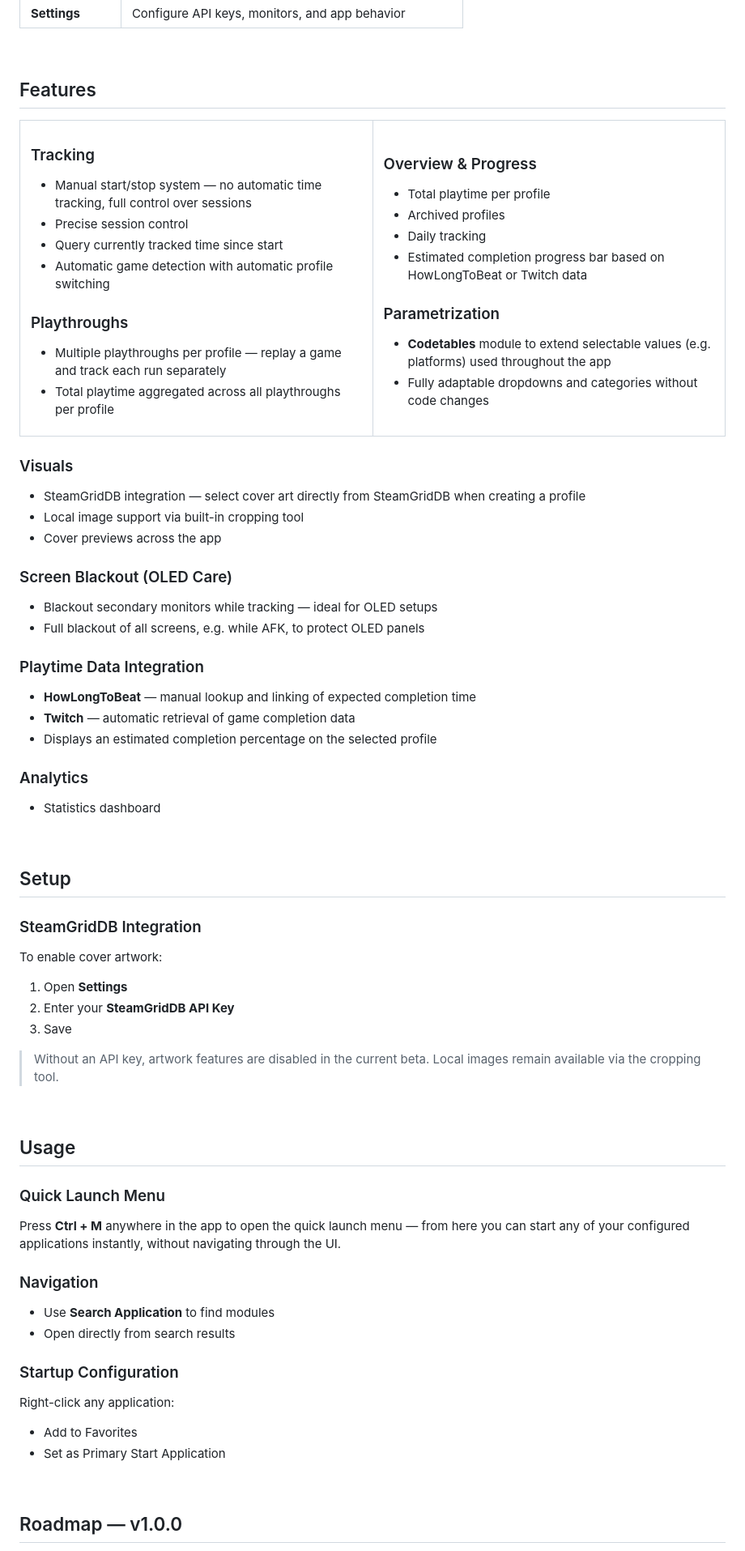
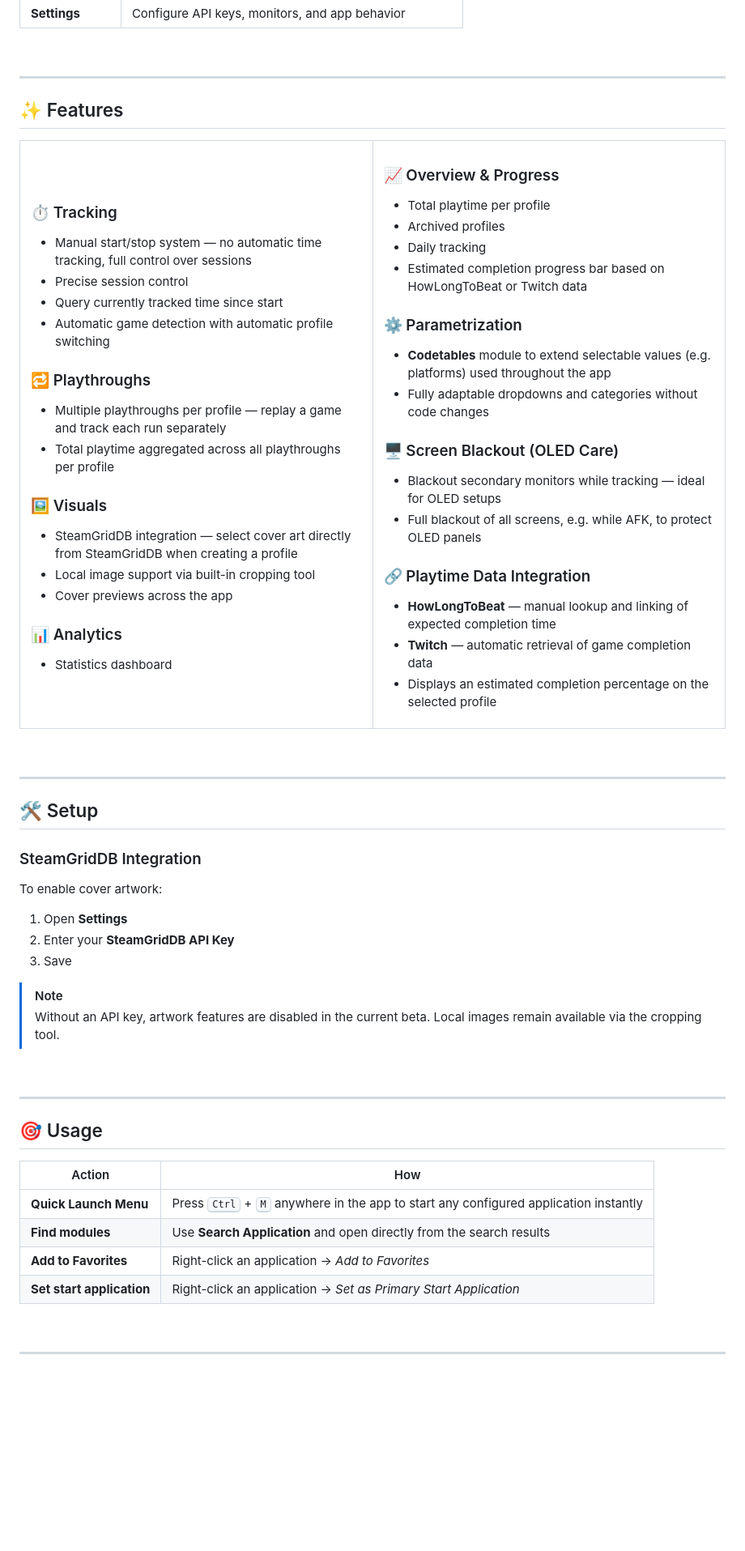
Before and after one commit to MaxPra/GameTimeNext, a Markdown page: README.md, the part around one of its changes. Shown at 81% size. Drawn GitHub-style; blank space fills up the shorter version.

```diff
--- a/README.md
+++ b/README.md
@@ -67,59 +74,63 @@ GameTimeNext is organized into dedicated modules, each accessible from within th
 
 <br>
 
-## Features
+---
+
+## ✨ Features
 
 <table>
 <tr>
 <td width="50%" valign="top">
 
-### Tracking
+### ⏱️ Tracking
 - Manual start/stop system — no automatic time tracking, full control over sessions
 - Precise session control
 - Query currently tracked time since start
 - Automatic game detection with automatic profile switching
 
-### Playthroughs
+### 🔁 Playthroughs
 - Multiple playthroughs per profile — replay a game and track each run separately
 - Total playtime aggregated across all playthroughs per profile
+
+### 🖼️ Visuals
+- SteamGridDB integration — select cover art directly from SteamGridDB when creating a profile
+- Local image support via built-in cropping tool
+- Cover previews across the app
+
+### 📊 Analytics
+- Statistics dashboard
 
 </td>
 <td width="50%" valign="top">
 
-### Overview & Progress
+### 📈 Overview & Progress
 - Total playtime per profile
 - Archived profiles
 - Daily tracking
 - Estimated completion progress bar based on HowLongToBeat or Twitch data
 
-### Parametrization
+### ⚙️ Parametrization
 - **Codetables** module to extend selectable values (e.g. platforms) used throughout the app
 - Fully adaptable dropdowns and categories without code changes
+
+### 🖥️ Screen Blackout (OLED Care)
+- Blackout secondary monitors while tracking — ideal for OLED setups
+- Full blackout of all screens, e.g. while AFK, to protect OLED panels
+
+### 🔗 Playtime Data Integration
+- **HowLongToBeat** — manual lookup and linking of expected completion time
+- **Twitch** — automatic retrieval of game completion data
+- Displays an estimated completion percentage on the selected profile
 
 </td>
 </tr>
 </table>
 
-### Visuals
-- SteamGridDB integration — select cover art directly from SteamGridDB when creating a profile
-- Local image support via built-in cropping tool
-- Cover previews across the app
-
-### Screen Blackout (OLED Care)
-- Blackout secondary monitors while tracking — ideal for OLED setups
-- Full blackout of all screens, e.g. while AFK, to protect OLED panels
-
-### Playtime Data Integration
-- **HowLongToBeat** — manual lookup and linking of expected completion time
-- **Twitch** — automatic retrieval of game completion data
-- Displays an estimated completion percentage on the selected profile
-
-### Analytics
-- Statistics dashboard
-
 <br>
 
-## Setup
+---
+
+## 🛠️ Setup
 
 ### SteamGridDB Integration
 
@@ -129,29 +140,23 @@ To enable cover artwork:
 2. Enter your **SteamGridDB API Key**
 3. Save
 
+> [!NOTE]
 > Without an API key, artwork features are disabled in the current beta. Local images remain available via the cropping tool.
 
 <br>
 
-## Usage
+---
 
-### Quick Launch Menu
+## 🎯 Usage
 
-Press **Ctrl + M** anywhere in the app to open the quick launch menu — from here you can start any of your configured applications instantly, without navigating through the UI.
-
-### Navigation
-
-- Use **Search Application** to find modules
-- Open directly from search results
-
-### Startup Configuration
-
-Right-click any application:
-
-- Add to Favorites
-- Set as Primary Start Application
+| Action | How |
+|---|---|
+| **Quick Launch Menu** | Press <kbd>Ctrl</kbd> + <kbd>M</kbd> anywhere in the app to start any configured application instantly |
+| **Find modules** | Use **Search Application** and open directly from the search results |
+| **Add to Favorites** | Right-click an application → *Add to Favorites* |
+| **Set start application** | Right-click an application → *Set as Primary Start Application* |
 
 <br>
 
-## Roadmap — v1.0.0
+---
 
```
Also changed, not shown: other parts of README.md (+60 -38 lines).
